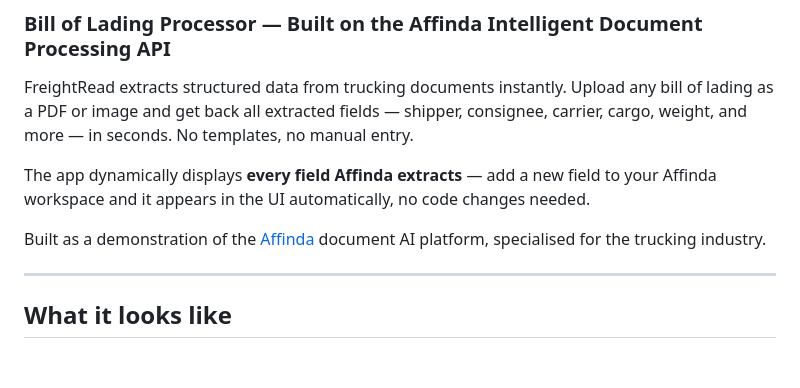
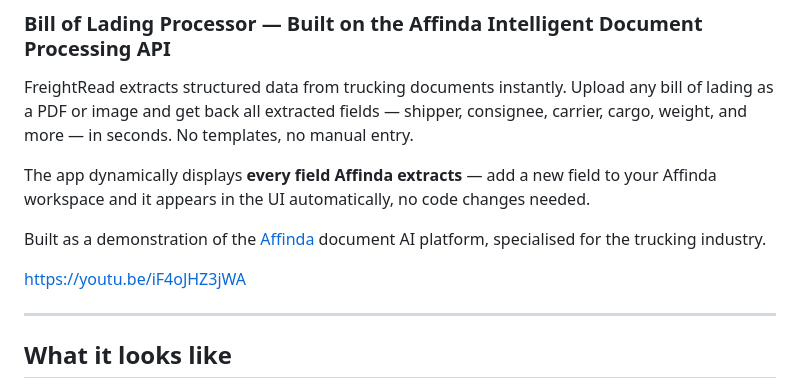
Before and after one commit to Fakrul-chowdhury/freightread, a Markdown page: trucking-doc-processor/README.md, the part around the change. Rendered like a GitHub page; blank space fills up the shorter version.

```diff
--- a/trucking-doc-processor/README.md
+++ b/trucking-doc-processor/README.md
@@ -8,6 +8,8 @@ FreightRead extracts structured data from trucking documents instantly. Upload a
 The app dynamically displays **every field Affinda extracts** — add a new field to your Affinda workspace and it appears in the UI automatically, no code changes needed.
 
 Built as a demonstration of the [Affinda](https://affinda.com) document AI platform, specialised for the trucking industry.
+
+https://youtu.be/iF4oJHZ3jWA
 
 ---
 
```
